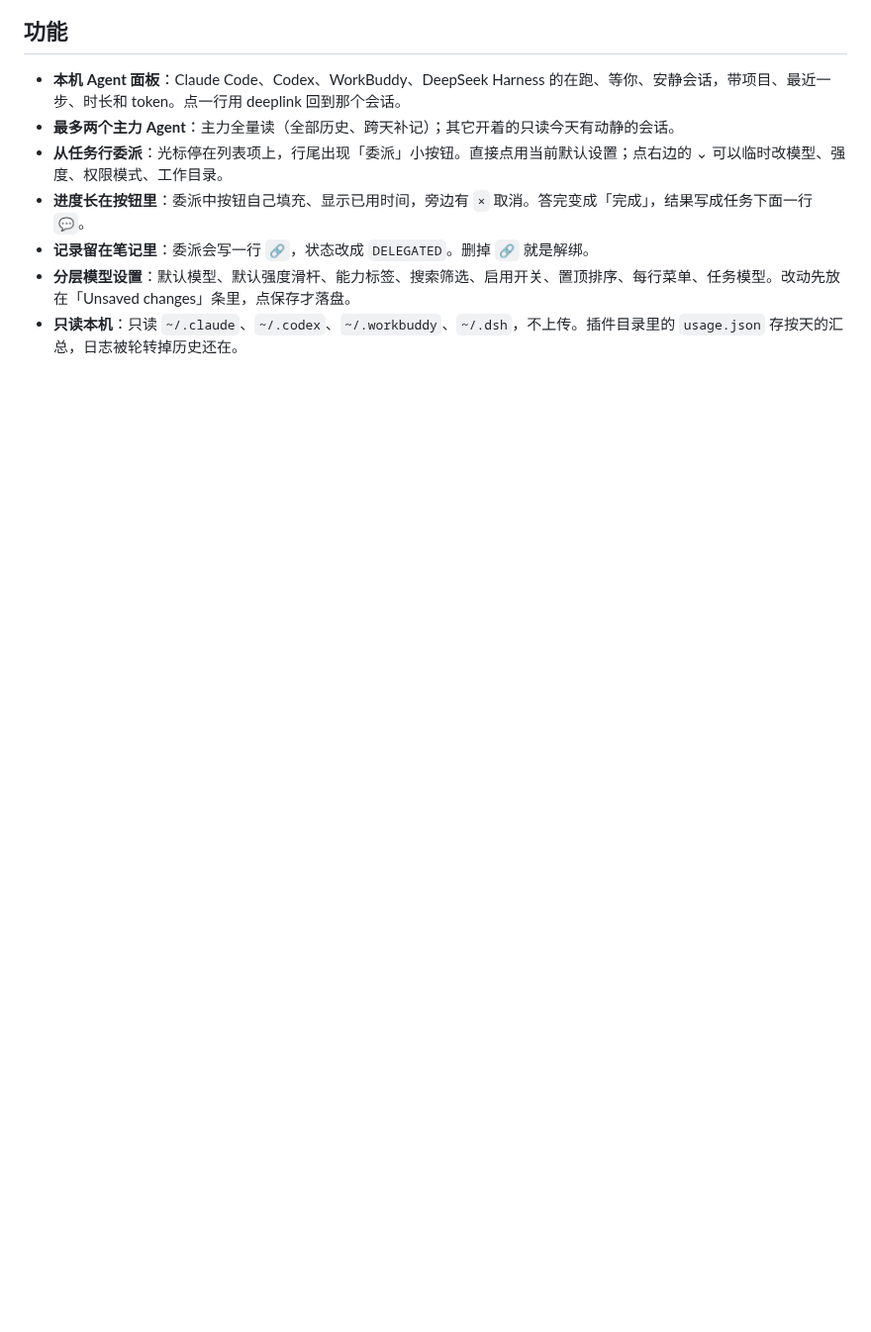
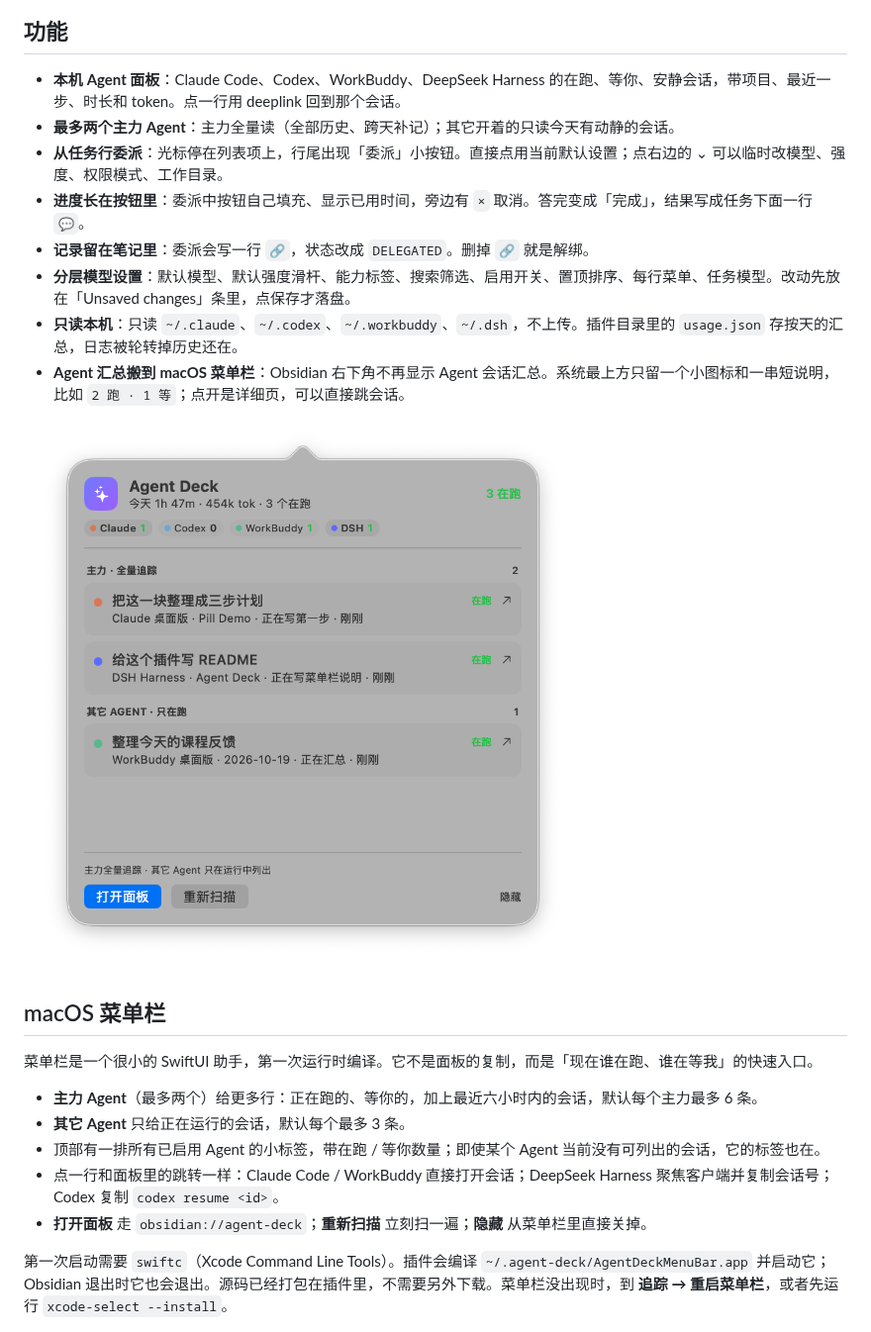
Before and after one commit to MatsuriMW/obsidian-agent-deck, a Markdown page: README.zh-CN.md, the part around one of its changes. Shown at 99% size. GitHub-like rendering; pictures changed too: assets/menubar.png (added); blank space fills up the shorter version.

```diff
--- a/README.zh-CN.md
+++ b/README.zh-CN.md
@@ -17,6 +17,21 @@ Agent Deck 是一个 Obsidian 插件：读本机的 **Claude Code、Codex、Work
 - **记录留在笔记里**：委派会写一行 `🔗`，状态改成 `DELEGATED`。删掉 `🔗` 就是解绑。
 - **分层模型设置**：默认模型、默认强度滑杆、能力标签、搜索筛选、启用开关、置顶排序、每行菜单、任务模型。改动先放在「Unsaved changes」条里，点保存才落盘。
 - **只读本机**：只读 `~/.claude`、`~/.codex`、`~/.workbuddy`、`~/.dsh`，不上传。插件目录里的 `usage.json` 存按天的汇总，日志被轮转掉历史还在。
+- **Agent 汇总搬到 macOS 菜单栏**：Obsidian 右下角不再显示 Agent 会话汇总。系统最上方只留一个小图标和一串短说明，比如 `2 跑 · 1 等`；点开是详细页，可以直接跳会话。
+
+![macOS 菜单栏](assets/menubar.png)
+
+## macOS 菜单栏
+
+菜单栏是一个很小的 SwiftUI 助手，第一次运行时编译。它不是面板的复制，而是「现在谁在跑、谁在等我」的快速入口。
+
+- **主力 Agent**（最多两个）给更多行：正在跑的、等你的，加上最近六小时内的会话，默认每个主力最多 6 条。
+- **其它 Agent** 只给正在运行的会话，默认每个最多 3 条。
+- 顶部有一排所有已启用 Agent 的小标签，带在跑 / 等你数量；即使某个 Agent 当前没有可列出的会话，它的标签也在。
+- 点一行和面板里的跳转一样：Claude Code / WorkBuddy 直接打开会话；DeepSeek Harness 聚焦客户端并复制会话号；Codex 复制 `codex resume <id>`。
+- **打开面板** 走 `obsidian://agent-deck`；**重新扫描** 立刻扫一遍；**隐藏** 从菜单栏里直接关掉。
+
+第一次启动需要 `swiftc`（Xcode Command Line Tools）。插件会编译 `~/.agent-deck/AgentDeckMenuBar.app` 并启动它；Obsidian 退出时它也会退出。源码已经打包在插件里，不需要另外下载。菜单栏没出现时，到 **追踪 → 重启菜单栏**，或者先运行 `xcode-select --install`。
 
 ![分层模型设置](assets/models.png)
 
```
Also changed, not shown: other parts of README.zh-CN.md (+6 -5 lines), CHANGELOG.md (+10 -0 lines), README.md (+21 -5 lines), assets/dashboard.png (deleted), 11 other files.
